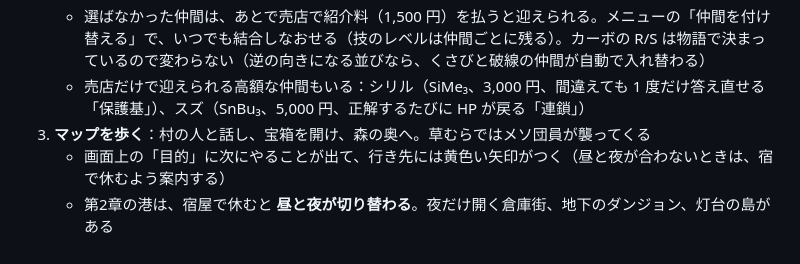
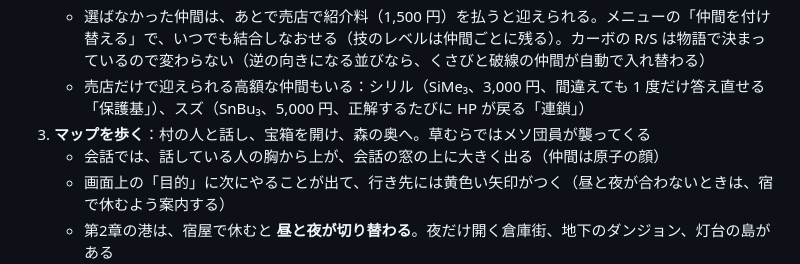
Before and after one commit to kkaakkeehh-beep/CarbonRPG, a Markdown page: README.md, the part around the change. GitHub-like rendering.

Commit message:
README に会話の顔の表示を書き足す
Co-Authored-By: Claude Opus 5.5 <noreply@anthropic.com>

```diff
--- a/README.md
+++ b/README.md
@@ -17,6 +17,7 @@
    - 選ばなかった仲間は、あとで売店で紹介料（1,500 円）を払うと迎えられる。メニューの「仲間を付け替える」で、いつでも結合しなおせる（技のレベルは仲間ごとに残る）。カーボの R/S は物語で決まっているので変わらない（逆の向きになる並びなら、くさびと破線の仲間が自動で入れ替わる）
    - 売店だけで迎えられる高額な仲間もいる：シリル（SiMe₃、3,000 円、間違えても 1 度だけ答え直せる「保護基」）、スズ（SnBu₃、5,000 円、正解するたびに HP が戻る「連鎖」）
 3. **マップを歩く**：村の人と話し、宝箱を開け、森の奥へ。草むらではメソ団員が襲ってくる
+   - 会話では、話している人の胸から上が、会話の窓の上に大きく出る（仲間は原子の顔）
    - 画面上の「目的」に次にやることが出て、行き先には黄色い矢印がつく（昼と夜が合わないときは、宿で休むよう案内する）
    - 第2章の港は、宿屋で休むと **昼と夜が切り替わる**。夜だけ開く倉庫街、地下のダンジョン、灯台の島がある
    - 第3章の王都は六角形。**配向性の門**（オルト・パラの紋章、メタの紋章）で、行ける地区が変わる。話が進むと、王国を守る 6 本の柱の光が 1 本ずつ消えていく。港と王国の浜は、グリニャの船で行き来できる
```
